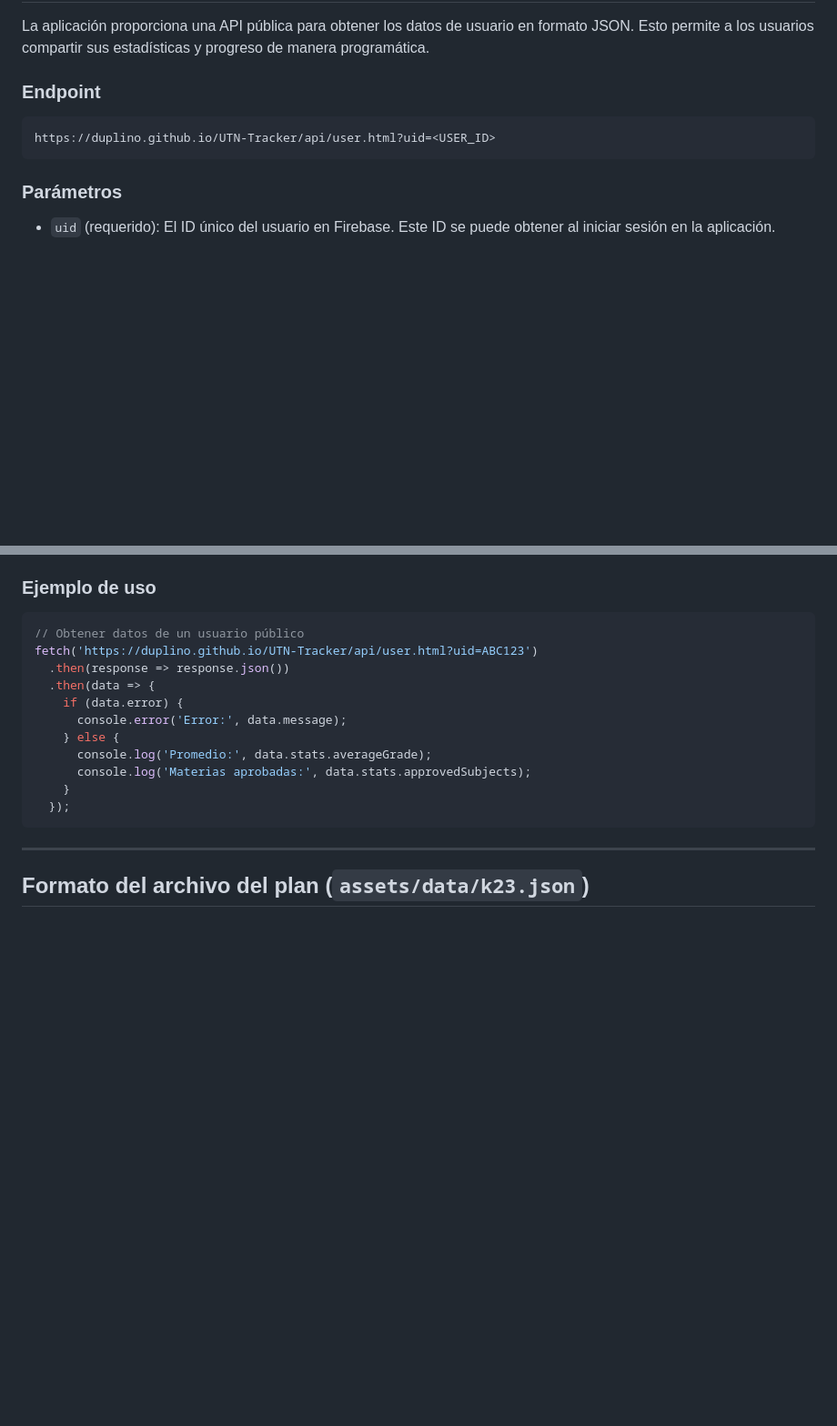
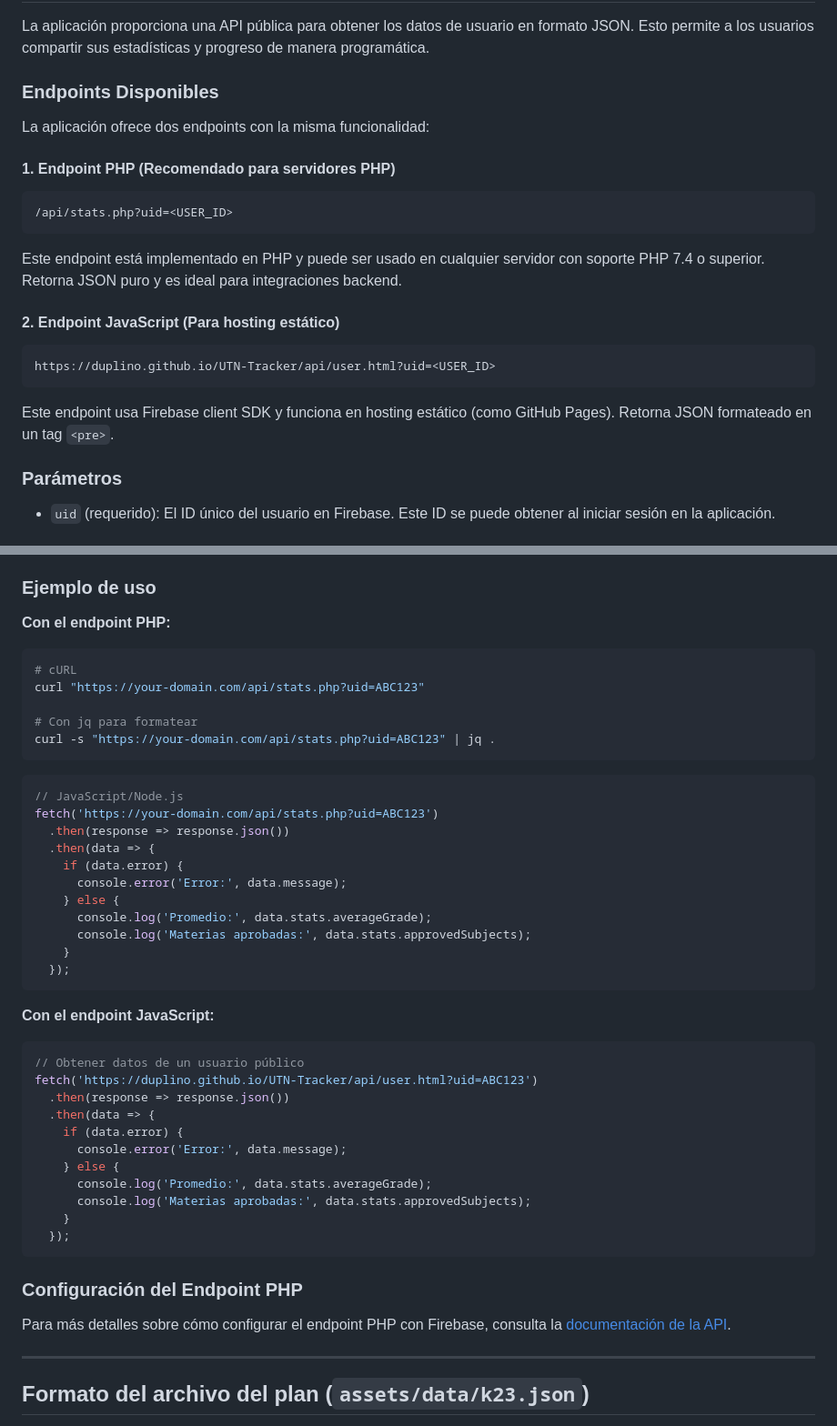
Before and after one commit to Duplino/UTN-Tracker, a Markdown page: readme.md, 2 parts joined by grey strips. Shown at 91% size. GitHub-like rendering; blank space fills up the shorter version.

Commit message:
Update main README with PHP API documentation
Co-authored-by: Duplino <62406283+Duplino@users.noreply.github.com>

````diff
--- a/readme.md
+++ b/readme.md
@@ -47,11 +47,25 @@ UTN-Tracker es una SPA ligera (vanilla JS + Bootstrap) que carga un "plan" en fo
 
 La aplicación proporciona una API pública para obtener los datos de usuario en formato JSON. Esto permite a los usuarios compartir sus estadísticas y progreso de manera programática.
 
-### Endpoint
+### Endpoints Disponibles
+
+La aplicación ofrece dos endpoints con la misma funcionalidad:
+
+#### 1. Endpoint PHP (Recomendado para servidores PHP)
+
+```
+/api/stats.php?uid=<USER_ID>
+```
+
+Este endpoint está implementado en PHP y puede ser usado en cualquier servidor con soporte PHP 7.4 o superior. Retorna JSON puro y es ideal para integraciones backend.
+
+#### 2. Endpoint JavaScript (Para hosting estático)
 
 ```
 https://duplino.github.io/UTN-Tracker/api/user.html?uid=<USER_ID>
 ```
+
+Este endpoint usa Firebase client SDK y funciona en hosting estático (como GitHub Pages). Retorna JSON formateado en un tag `<pre>`.
 
 ### Parámetros
 
@@ -131,6 +145,32 @@ Posibles errores:
 
 ### Ejemplo de uso
 
+**Con el endpoint PHP:**
+
+```bash
+# cURL
+curl "https://your-domain.com/api/stats.php?uid=ABC123"
+
+# Con jq para formatear
+curl -s "https://your-domain.com/api/stats.php?uid=ABC123" | jq .
+```
+
+```javascript
+// JavaScript/Node.js
+fetch('https://your-domain.com/api/stats.php?uid=ABC123')
+  .then(response => response.json())
+  .then(data => {
+    if (data.error) {
+      console.error('Error:', data.message);
+    } else {
+      console.log('Promedio:', data.stats.averageGrade);
+      console.log('Materias aprobadas:', data.stats.approvedSubjects);
+    }
+  });
+```
+
+**Con el endpoint JavaScript:**
+
 ```javascript
 // Obtener datos de un usuario público
 fetch('https://duplino.github.io/UTN-Tracker/api/user.html?uid=ABC123')
@@ -144,6 +184,10 @@ fetch('https://duplino.github.io/UTN-Tracker/api/user.html?uid=ABC123')
     }
   });
 ```
+
+### Configuración del Endpoint PHP
+
+Para más detalles sobre cómo configurar el endpoint PHP con Firebase, consulta la [documentación de la API](api/README.md).
 
 ---
 
````
